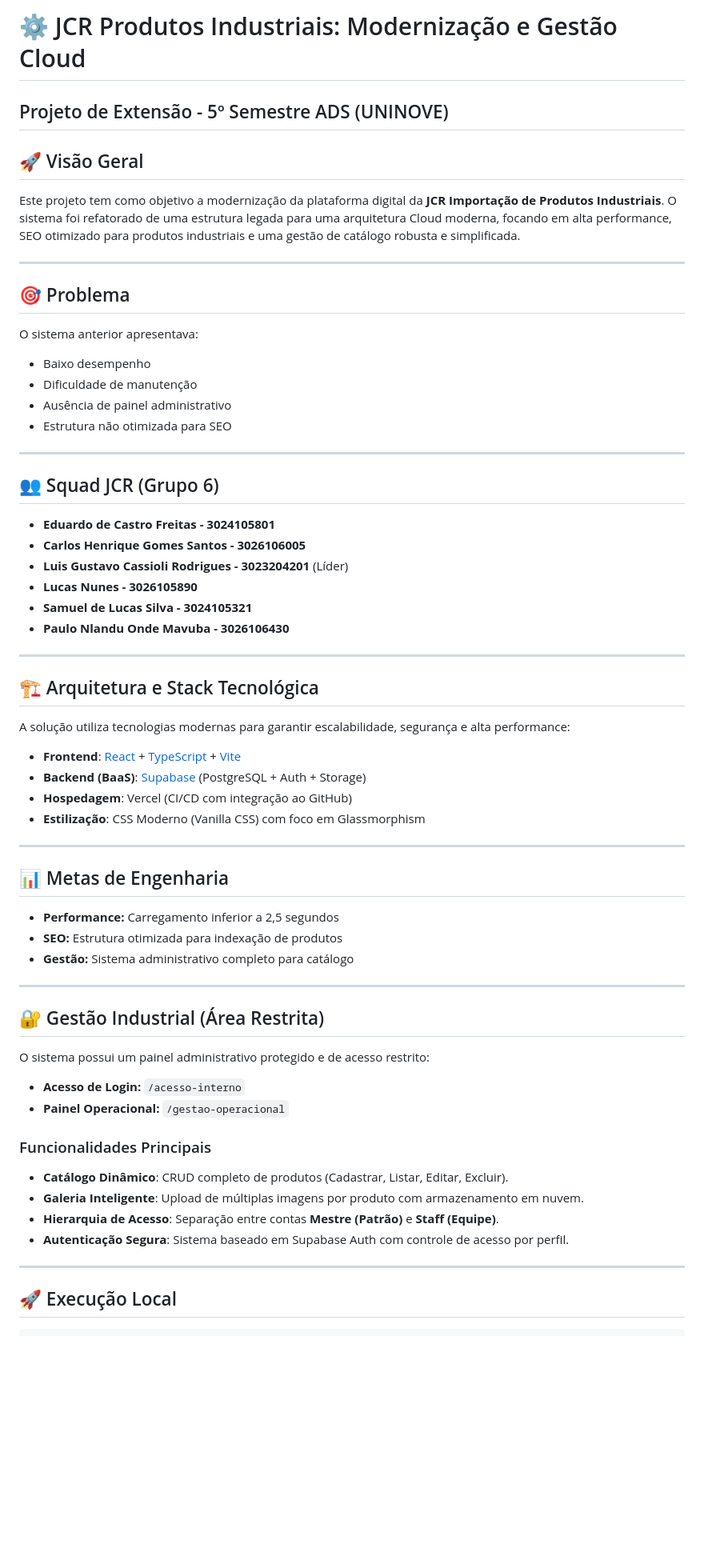
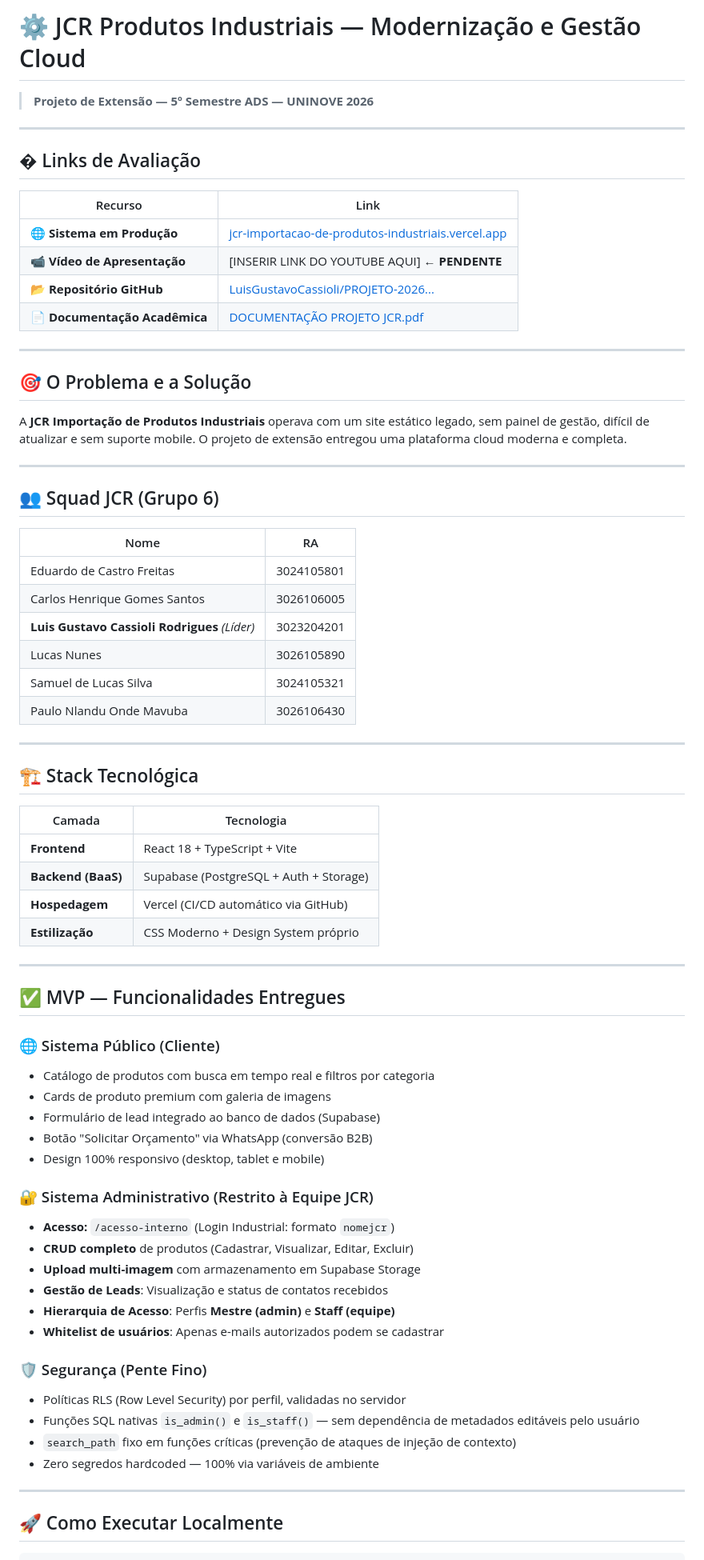
Before and after one commit to LuisGustavoCassioli/PROJETO-2026--5-SEMESTRE---JCR-IMPORTA-O-DE-PRODUTOS-INDUSTRIAIS, a Markdown page: README.md, the part around one of its changes. Shown at 80% size. Drawn GitHub-style; blank space fills up the shorter version.

````diff
--- a/README.md
+++ b/README.md
@@ -1,70 +1,78 @@
-# ⚙️ JCR Produtos Industriais: Modernização e Gestão Cloud
+# ⚙️ JCR Produtos Industriais — Modernização e Gestão Cloud
 
-## Projeto de Extensão - 5º Semestre ADS (UNINOVE)
-
-## 🚀 Visão Geral
-
-Este projeto tem como objetivo a modernização da plataforma digital da **JCR Importação de Produtos Industriais**. O sistema foi refatorado de uma estrutura legada para uma arquitetura Cloud moderna, focando em alta performance, SEO otimizado para produtos industriais e uma gestão de catálogo robusta e simplificada.
+> **Projeto de Extensão — 5º Semestre ADS — UNINOVE 2026**
 
 ---
 
-## 🎯 Problema
+## � Links de Avaliação
 
-O sistema anterior apresentava:
+| Recurso | Link |
+|---|---|
+| 🌐 **Sistema em Produção** | [jcr-importacao-de-produtos-industriais.vercel.app](https://jcr-importacao-de-produtos-industriais.vercel.app) |
+| 📹 **Vídeo de Apresentação** | [INSERIR LINK DO YOUTUBE AQUI] ← **PENDENTE** |
+| 📂 **Repositório GitHub** | [LuisGustavoCassioli/PROJETO-2026...](https://github.com/LuisGustavoCassioli/PROJETO-2026--5-SEMESTRE---JCR-IMPORTA-O-DE-PRODUTOS-INDUSTRIAIS) |
+| 📄 **Documentação Acadêmica** | [DOCUMENTAÇÃO PROJETO JCR.pdf](./public/DOCUMENTA%C3%87%C3%83O%20PROJETO%20JCR.pdf) |
 
-- Baixo desempenho
-- Dificuldade de manutenção
-- Ausência de painel administrativo
-- Estrutura não otimizada para SEO
+---
+
+## 🎯 O Problema e a Solução
+
+A **JCR Importação de Produtos Industriais** operava com um site estático legado, sem painel de gestão, difícil de atualizar e sem suporte mobile. O projeto de extensão entregou uma plataforma cloud moderna e completa.
 
 ---
 
 ## 👥 Squad JCR (Grupo 6)
 
-- **Eduardo de Castro Freitas - 3024105801**
-- **Carlos Henrique Gomes Santos - 3026106005**
-- **Luis Gustavo Cassioli Rodrigues - 3023204201** (Líder)
-- **Lucas Nunes - 3026105890**
-- **Samuel de Lucas Silva - 3024105321**
-- **Paulo Nlandu Onde Mavuba - 3026106430**
+| Nome | RA |
+|---|---|
+| Eduardo de Castro Freitas | 3024105801 |
+| Carlos Henrique Gomes Santos | 3026106005 |
+| **Luis Gustavo Cassioli Rodrigues** *(Líder)* | 3023204201 |
+| Lucas Nunes | 3026105890 |
+| Samuel de Lucas Silva | 3024105321 |
+| Paulo Nlandu Onde Mavuba | 3026106430 |
 
 ---
 
-## 🏗️ Arquitetura e Stack Tecnológica
+## 🏗️ Stack Tecnológica
 
-A solução utiliza tecnologias modernas para garantir escalabilidade, segurança e alta performance:
-
-- **Frontend**: [React](https://react.dev/) + [TypeScript](https://www.typescriptlang.org/) + [Vite](https://vitejs.dev/)
-- **Backend (BaaS)**: [Supabase](https://supabase.com/) (PostgreSQL + Auth + Storage)
-- **Hospedagem**: Vercel (CI/CD com integração ao GitHub)
-- **Estilização**: CSS Moderno (Vanilla CSS) com foco em Glassmorphism
+| Camada | Tecnologia |
+|---|---|
+| **Frontend** | React 18 + TypeScript + Vite |
+| **Backend (BaaS)** | Supabase (PostgreSQL + Auth + Storage) |
+| **Hospedagem** | Vercel (CI/CD automático via GitHub) |
+| **Estilização** | CSS Moderno + Design System próprio |
 
 ---
 
-## 📊 Metas de Engenharia
+## ✅ MVP — Funcionalidades Entregues
 
-- **Performance:** Carregamento inferior a 2,5 segundos
-- **SEO:** Estrutura otimizada para indexação de produtos
-- **Gestão:** Sistema administrativo completo para catálogo
+### 🌐 Sistema Público (Cliente)
+
+- Catálogo de produtos com busca em tempo real e filtros por categoria
+- Cards de produto premium com galeria de imagens
+- Formulário de lead integrado ao banco de dados (Supabase)
+- Botão "Solicitar Orçamento" via WhatsApp (conversão B2B)
+- Design 100% responsivo (desktop, tablet e mobile)
+
+### 🔐 Sistema Administrativo (Restrito à Equipe JCR)
+
+- **Acesso:** `/acesso-interno` (Login Industrial: formato `nomejcr`)
+- **CRUD completo** de produtos (Cadastrar, Visualizar, Editar, Excluir)
+- **Upload multi-imagem** com armazenamento em Supabase Storage
+- **Gestão de Leads**: Visualização e status de contatos recebidos
+- **Hierarquia de Acesso**: Perfis **Mestre (admin)** e **Staff (equipe)**
+- **Whitelist de usuários**: Apenas e-mails autorizados podem se cadastrar
+
+### 🛡️ Segurança (Pente Fino)
+
+- Políticas RLS (Row Level Security) por perfil, validadas no servidor
+- Funções SQL nativas `is_admin()` e `is_staff()` — sem dependência de metadados editáveis pelo usuário
+- `search_path` fixo em funções críticas (prevenção de ataques de injeção de contexto)
+- Zero segredos hardcoded — 100% via variáveis de ambiente
 
 ---
 
-## 🔐 Gestão Industrial (Área Restrita)
-
-O sistema possui um painel administrativo protegido e de acesso restrito:
-
-- **Acesso de Login:** `/acesso-interno`
-- **Painel Operacional:** `/gestao-operacional`
-
-### Funcionalidades Principais
-
-- **Catálogo Dinâmico**: CRUD completo de produtos (Cadastrar, Listar, Editar, Excluir).
-- **Galeria Inteligente**: Upload de múltiplas imagens por produto com armazenamento em nuvem.
-- **Hierarquia de Acesso**: Separação entre contas **Mestre (Patrão)** e **Staff (Equipe)**.
-- **Autenticação Segura**: Sistema baseado em Supabase Auth com controle de acesso por perfil.
-
----
-
-## 🚀 Execução Local
+## 🚀 Como Executar Localmente
 
 ```bash
````
Also changed, not shown: other parts of README.md (+20 -22 lines).
